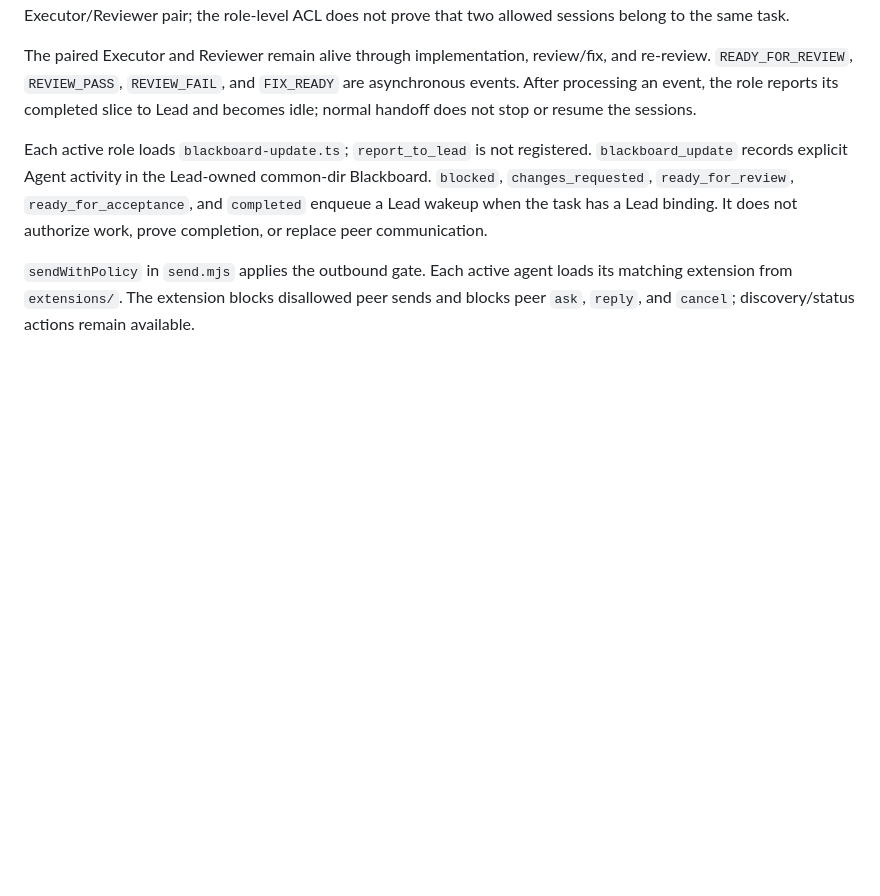
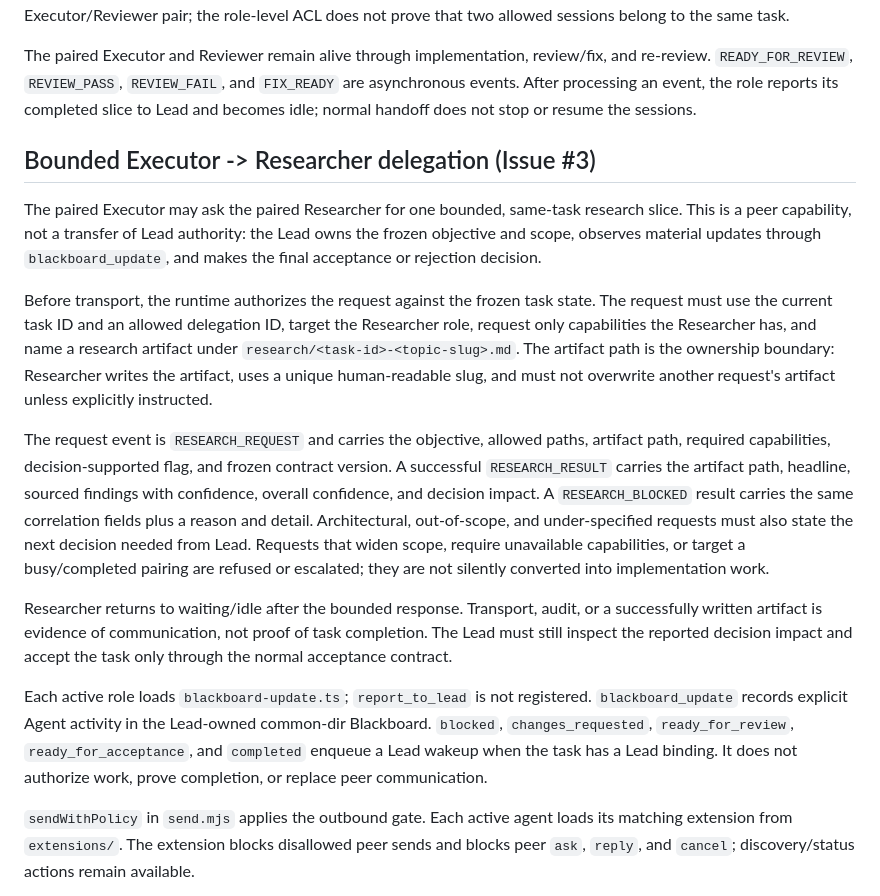
Before and after one commit to shhhans/codex-pi-team, a Markdown page: .pi/communication/README.md, the part around the change. Rendered like a GitHub page; blank space fills up the shorter version.

Commit message:
docs: define bounded research delegation

```diff
--- a/.pi/communication/README.md
+++ b/.pi/communication/README.md
@@ -24,6 +24,40 @@ review/fix, and re-review. `READY_FOR_REVIEW`, `REVIEW_PASS`,
 `REVIEW_FAIL`, and `FIX_READY` are asynchronous events. After processing
 an event, the role reports its completed slice to Lead and becomes idle;
 normal handoff does not stop or resume the sessions.
+
+## Bounded Executor -> Researcher delegation (Issue #3)
+
+The paired Executor may ask the paired Researcher for one bounded,
+same-task research slice. This is a peer capability, not a transfer of
+Lead authority: the Lead owns the frozen objective and scope, observes
+material updates through `blackboard_update`, and makes the final
+acceptance or rejection decision.
+
+Before transport, the runtime authorizes the request against the frozen
+task state. The request must use the current task ID and an allowed
+delegation ID, target the Researcher role, request only capabilities the
+Researcher has, and name a research artifact under
+`research/<task-id>-<topic-slug>.md`. The artifact path is the ownership
+boundary: Researcher writes the artifact, uses a unique human-readable
+slug, and must not overwrite another request's artifact unless explicitly
+instructed.
+
+The request event is `RESEARCH_REQUEST` and carries the objective,
+allowed paths, artifact path, required capabilities, decision-supported
+flag, and frozen contract version. A successful `RESEARCH_RESULT` carries
+the artifact path, headline, sourced findings with confidence, overall
+confidence, and decision impact. A `RESEARCH_BLOCKED` result carries the
+same correlation fields plus a reason and detail. Architectural,
+out-of-scope, and under-specified requests must also state the next
+decision needed from Lead. Requests that widen scope, require unavailable
+capabilities, or target a busy/completed pairing are refused or escalated;
+they are not silently converted into implementation work.
+
+Researcher returns to waiting/idle after the bounded response. Transport,
+audit, or a successfully written artifact is evidence of communication,
+not proof of task completion. The Lead must still inspect the reported
+decision impact and accept the task only through the normal acceptance
+contract.
 
 Each active role loads `blackboard-update.ts`; `report_to_lead` is not
 registered. `blackboard_update` records explicit Agent activity in the
```
